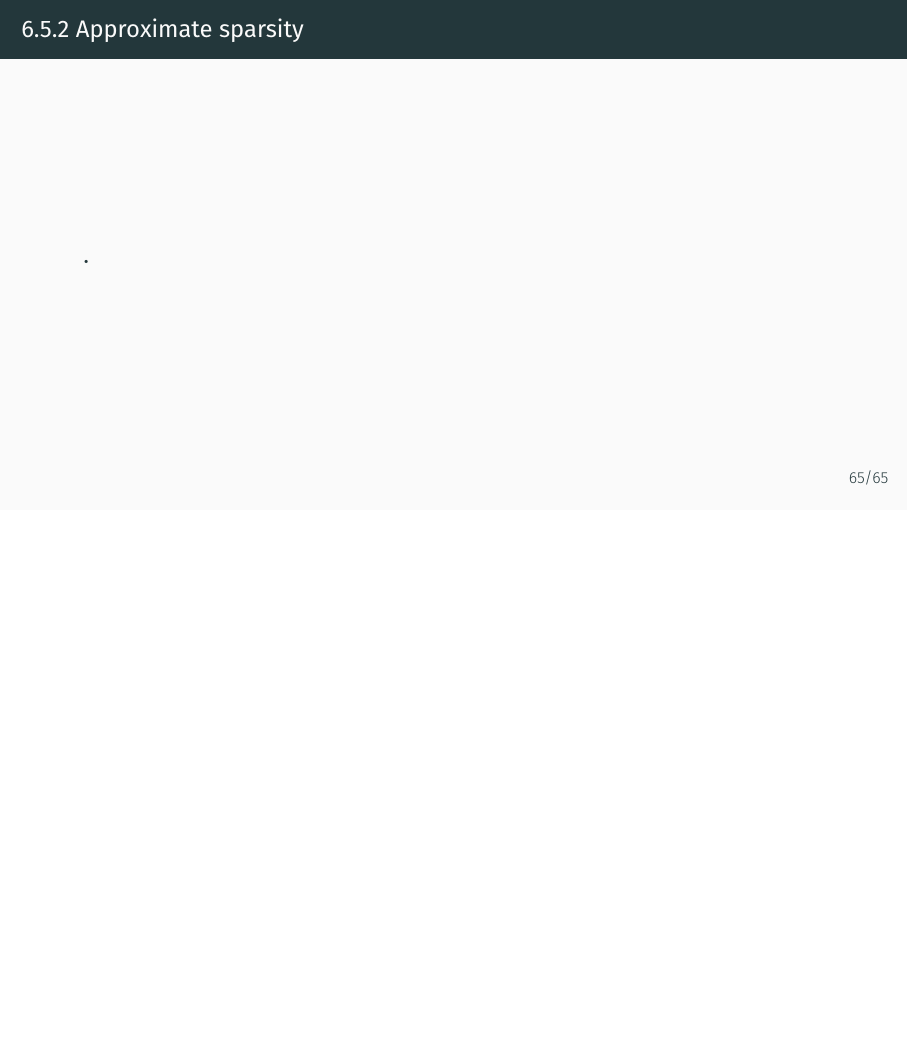
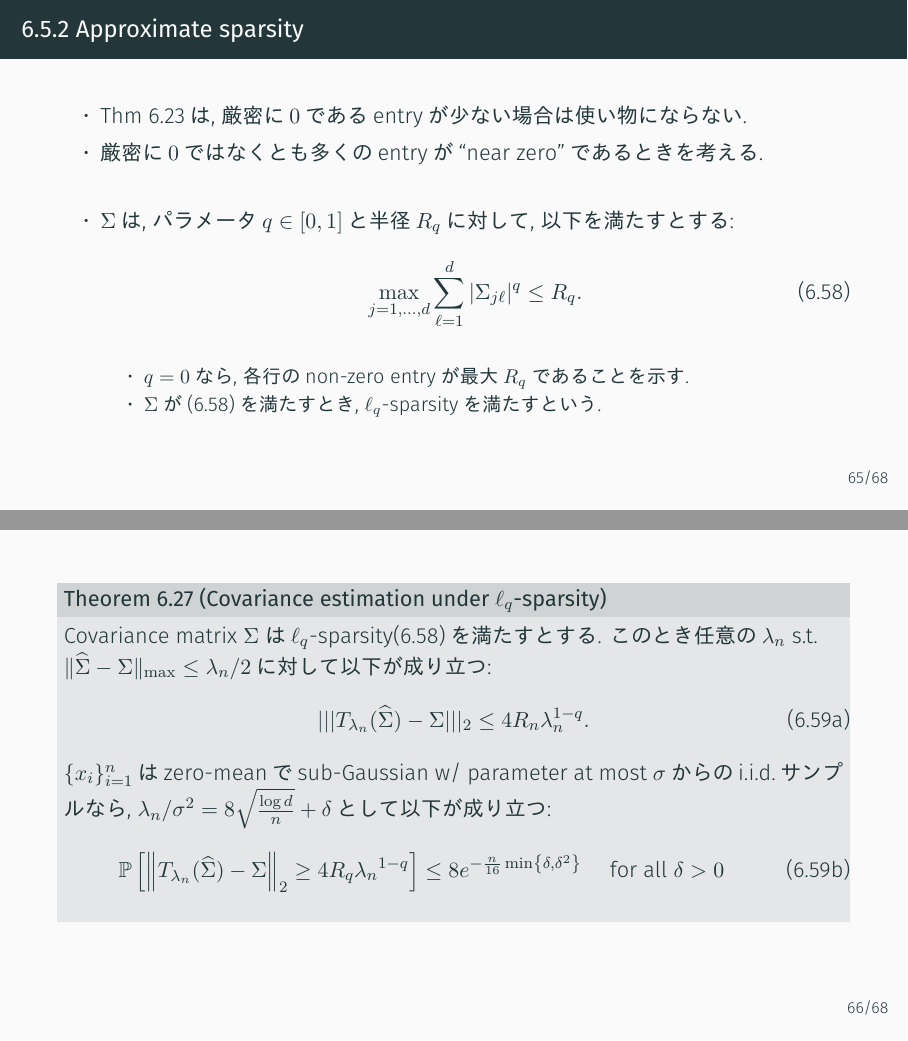
Before and after one commit to miiitomi/high_dimensional_statistics, LaTeX slides (chapter6/chapter6.tex): page 66 of 66 before the commit and pages 66 and 67 of 69 after it, the two joined at a grey line, the shorter picture padded with empty space. The pictures show the PDF file chapter6/chapter6.pdf that the author committed with the source.

Commit message:
to thm 6.27

```diff
--- a/chapter6/chapter6.tex
+++ b/chapter6/chapter6.tex
@@ -1081,4 +1081,55 @@
 \subsection{6.5.2 Approximate sparsity}
 \begin{frame}{6.5.2 Approximate sparsity}{}
   \begin{itemize}
-    \item
+    \item Thm 6.23は, 厳密に$0$であるentryが少ない場合は使い物にならない.
+    \item 厳密に$0$ではなくとも多くのentryが``near zero''であるときを考える.\\
+          　\\
+    \item $\Sigma$は, パラメータ$q\in[0,1]$と半径$R_q$に対して, 以下を満たすとする:
+          \[
+            \max_{j = 1,\dots, d} \sum_{\ell = 1}^d |\Sigma_{j\ell}|^q \le R_q.
+            \tag{6.58}
+          \]
+          \begin{itemize}
+            \item $q = 0$なら, 各行のnon-zero entryが最大$R_q$であることを示す.
+            \item $\Sigma$が(6.58)を満たすとき, $\ell_q$-sparsityを満たすという.
+          \end{itemize}
+  \end{itemize}
+\end{frame}
+
+\begin{frame}
+  \begin{block}{Theorem 6.27 (Covariance estimation under $\ell_q$-sparsity)}
+    Covariance matrix $\Sigma$ は$\ell_q$-sparsity(6.58)を満たすとする.
+    このとき任意の$\lambda_n$ s.t. $\|\widehat{\Sigma} - \Sigma\|_{\max} \le \lambda_n/2$に対して以下が成り立つ:
+    \[
+      |||T_{\lambda_n}(\widehat{\Sigma}) - \Sigma|||_2 \le 4 R_n \lambda_n^{1-q}.
+      \tag{6.59a}
+    \]
+    $\{x_i\}_{i=1}^n$はzero-meanでsub-Gaussian w/ parameter at most $\sigma$からのi.i.d.サンプルなら,
+    $\lambda_n/\sigma^2 = 8\sqrt{\frac{\log d}{n}} + \delta$として以下が成り立つ:
+    \[
+      \mathbb{P}\left[\left\|T_{\lambda_{n}}(\widehat{\Sigma})-\Sigma\right\|_{2} \geq 4 R_{q} \lambda_{n}{ }^{1-q}\right]
+      \leq 8 e^{-\frac{n}{16} \min \left\{\delta, \delta^{2}\right\}} \quad \text { for all } \delta>0
+      \tag{6.59b}
+    \]
+  \end{block}
+\end{frame}
+
+\begin{frame}{}{}
+  {\bf Proof.}
+  \begin{itemize}
+    \item (6.59a)のdeterministic claimをgivenとすると(6.59b)はsub-exponential変数のtail boundから得られるので, (6.59a)を示す.
+    \item Exercise 6.2より, operator normは次のようにboundされる:
+          \[
+            ||| T_{\lambda_n}(\widehat{\Sigma}) - \Sigma|||_2
+            \le \max_{j = 1,\dots,d}\sum_{\ell = 1}^d|T_{\lambda_n}(\widehat{\Sigma}_{j\ell}) - \Sigma_{j\ell}|.
+          \]
+    \item $j \in\{1,\dots,d\}$を固定し, set $S_j(\lambda_n/2) := \{\ell \in \{1,\dots,d\}\mid |\Sigma_{j\ell} > \lambda_n/2|\}$とする.
+    \item 任意の$\ell \in S_j(\lambda_n/2)$について,
+          \[
+            \left|T_{\lambda_{n}}\left(\widehat{\Sigma}_{j \ell}\right)-\Sigma_{j \ell}\right|
+            \leq\left|T_{\lambda_{n}}\left(\widehat{\Sigma}_{j \ell}\right)-\widehat{\Sigma}_{j \ell}\right|+\left|\widehat{\Sigma}_{j \ell}-\Sigma_{j \ell}\right|
+            \leq \frac{3}{2} \lambda_{n}.
+          \]
+    \item 一方 $\ell \notin S_j(\lambda_n/2)$ については, $T_{\lambda_n}(\Sigma_{j\ell}) = 0$なので,
+          $
+            |T_{\lambda_n}(\widehat{\Sigma}_{j\ell}) - \Sigma_{j\ell}| = |\Sigma_{j\ell}|.
@@ -1085,3 +1144,27 @@
+\end{frame}
+
+\begin{frame}{}{}
+  \begin{itemize}
+    \item ここで次が成り立つ:
+          \[
+            \sum_{\ell \notin S_{j}\left(\lambda_{n} / 2\right)}\left|\Sigma_{j \ell}\right|
+            =\frac{\lambda_{n}}{2} \sum_{\ell \notin S_{j}\left(\lambda_{n} / 2\right)} \frac{\left|\Sigma_{j \ell}\right|}{\lambda_{n} / 2}
+            \stackrel{\mathrm{(i)}}{\leq} \frac{\lambda_{n}}{2} \sum_{\ell \notin S_{j}\left(\lambda_{n / 2)}\right.}\left(\frac{\left|\Sigma_{j \ell}\right|}{\lambda_{n} / 2}\right)^{q}
+            \stackrel{\mathrm{(ii)}}{\leq} \lambda_{n}^{1-q} R_{q}
+          \]
+          ただし(i)は$|\Sigma_{j\ell}|\le \lambda_n/2$と$q \in [0,1]$より, (ii)は$\ell_q$-sparsityから.
+    \item 一方$S_j(\lambda_n/2)$と$\ell_q$-sparsityから,
+          \[
+            |S_j(\lambda_n / 2)| \le \left(\frac{\lambda_n}{2}\right)^{-q}R_n.
+          \]
+    \item よって, (6.60)は
+          \[
+            \sum_{\ell = 1}^d |T_{\lambda_n}(\widehat{\Sigma}_{j\ell} - \Sigma_{j\ell}|
+            \le 2^qR_q\lambda_n^{1-q}\frac{3}{2} + R_q \lambda_n^{1-q}
+            \le 4 R_q \lambda_n^{1-q}
+          \]
+          となる.
+    \item これが全ての$j \in \{1,\dots,d\}$に対して成立するので, (6.59a)が示された.\qed
   \end{itemize}
 \end{frame}
 
```
Also changed, not shown: chapter6/chapter6.pdf, chapter6/chapter6.tex (8 more changed lines).
